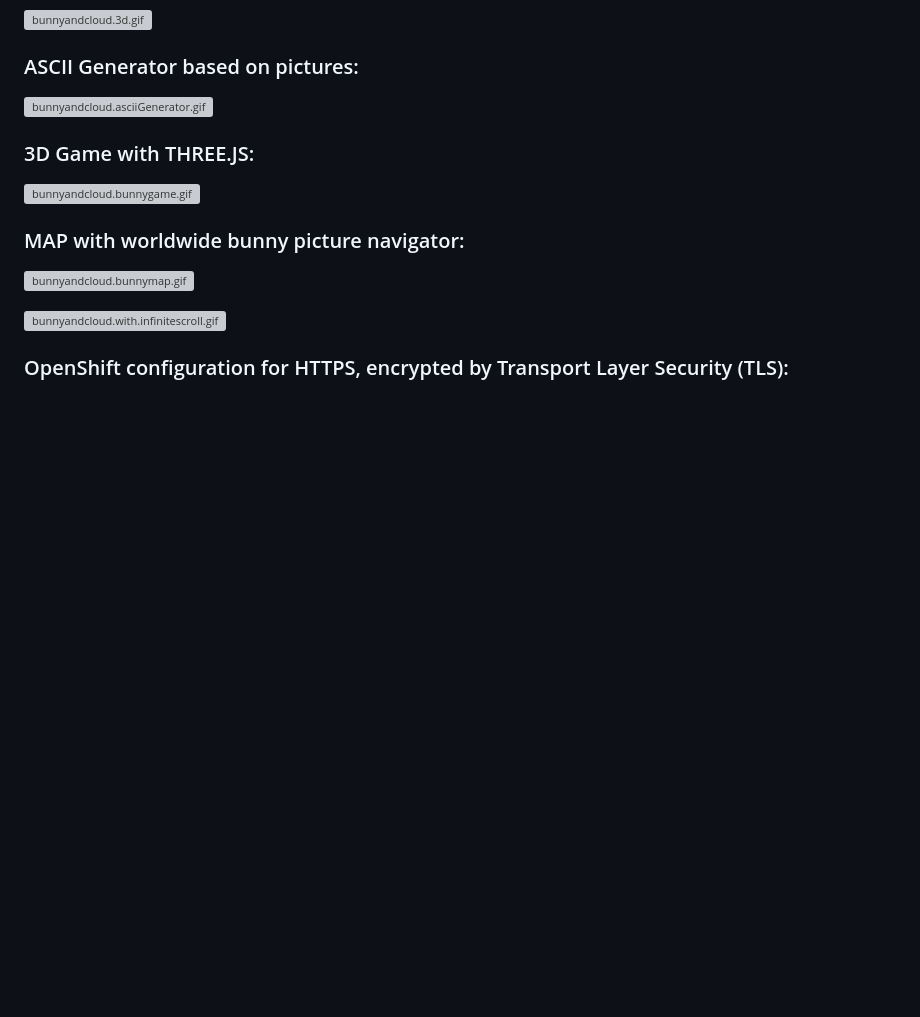
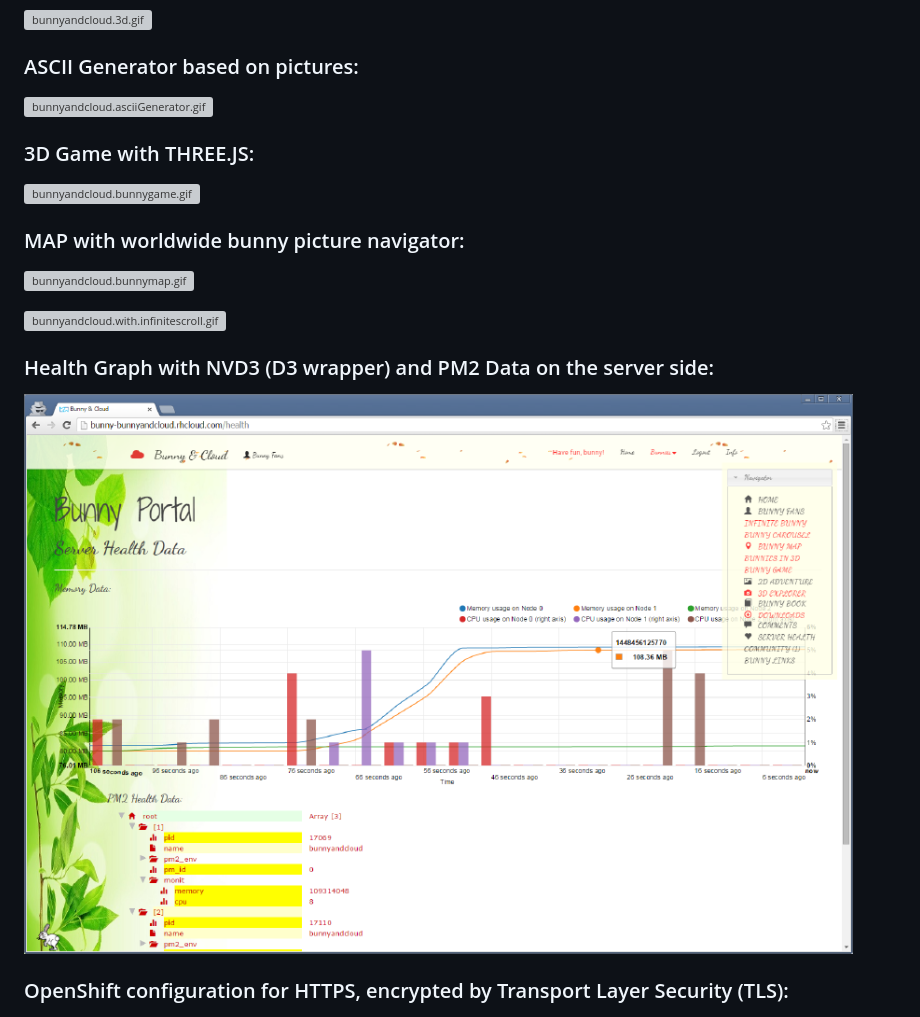
Before and after one commit to privet56/BunnyAndCloud, a Markdown page: README.md, the part around the change. GitHub-like rendering; pictures changed too: pm2.on.cloud.2.png (added); blank space fills up the shorter version; grey boxes are pictures that could not be loaded.

Commit message:
Health Graph with NVD3 (D3 wrapper) and PM2 Data on the server side

```diff
--- a/README.md
+++ b/README.md
@@ -32,6 +32,10 @@ Additional libraries: pixi and ThreeJS (for 3D content in the browser), and some
 
 ![bunnyandcloud.with.infinitescroll.gif](https://github.com/privet56/BunnyAndCloud/blob/master/public/assets/img/bunnyandcloud.with.infinitescroll.gif?raw=true)
 
+### Health Graph with NVD3 (D3 wrapper) and PM2 Data on the server side:
+
+![pm2.on.cloud.2.png](https://github.com/privet56/BunnyAndCloud/blob/master/pm2.on.cloud.2.png)
+
 ### OpenShift configuration for HTTPS, encrypted by Transport Layer Security (TLS):
 
 ![openshift.https.cfg.png](https://raw.githubusercontent.com/privet56/BunnyAndCloud/master/openshift.https.cfg.png)
```
